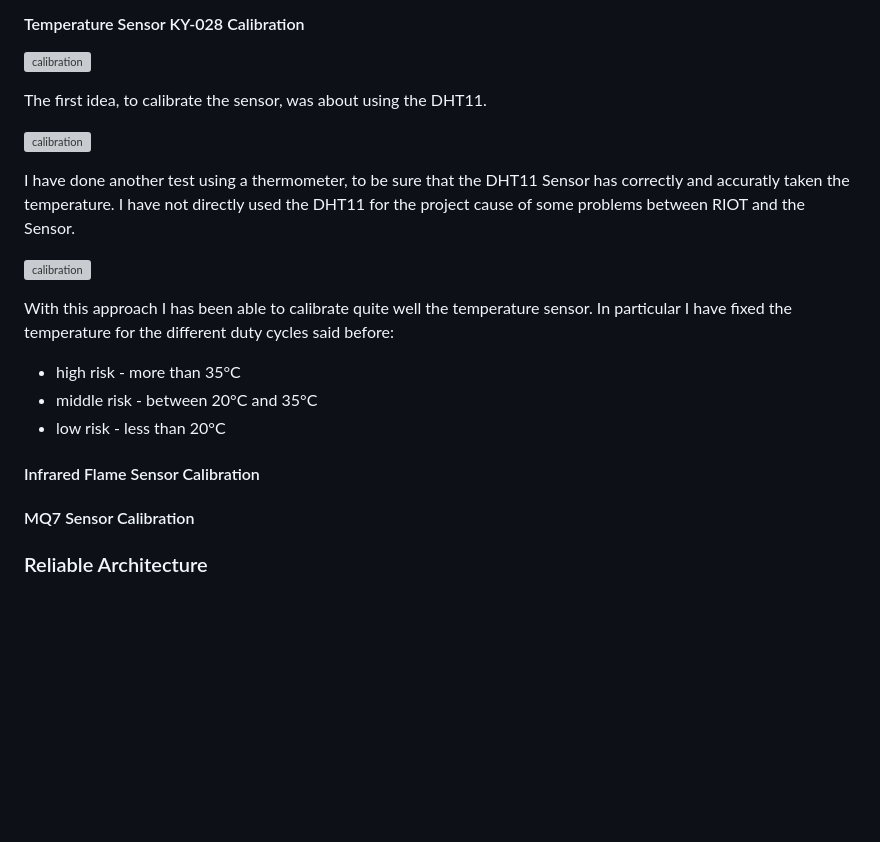
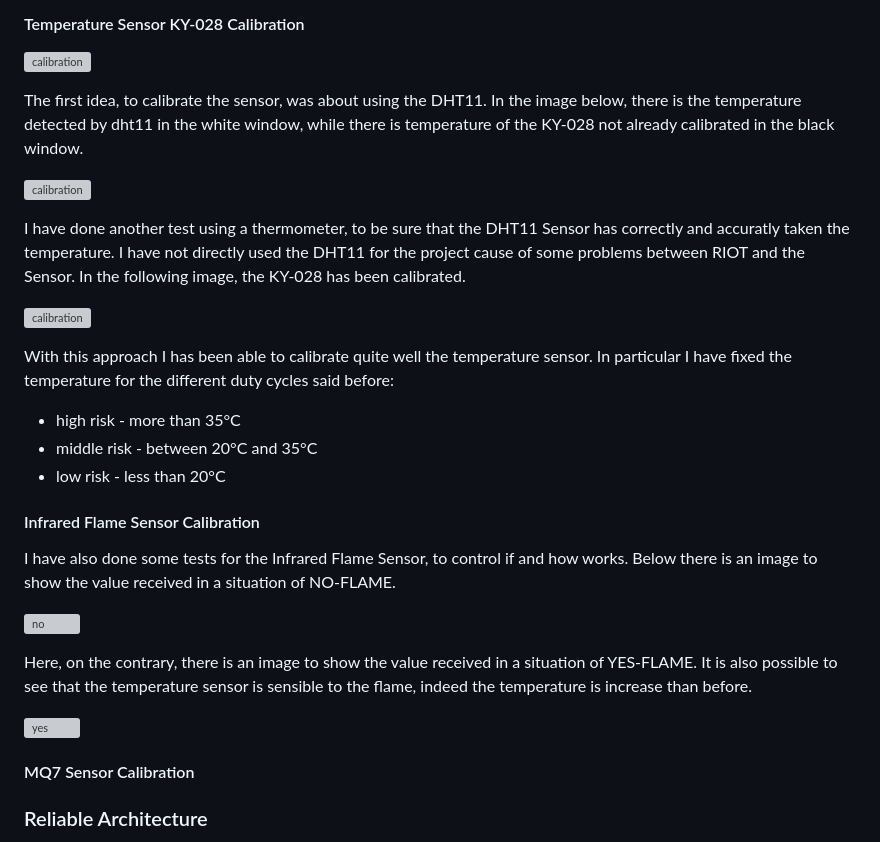
Before and after one commit to RicGobs/FOFIDES, a Markdown page: PrototypeEvaluation.md, the part around the change. Drawn GitHub-style; blank space fills up the shorter version; grey boxes are pictures that could not be loaded.

```diff
--- a/PrototypeEvaluation.md
+++ b/PrototypeEvaluation.md
@@ -52,11 +52,11 @@ For the temperature sensor (KY-028) I have done some test to convert the analog
 
 ![calibration](https://github.com/RicGobs/Fire-Alarm-System/blob/main/images/temp-calibration.jpg) <br>
 
-The first idea, to calibrate the sensor, was about using the DHT11.
+The first idea, to calibrate the sensor, was about using the DHT11. In the image below, there is the temperature detected by dht11 in the white window, while there is temperature of the KY-028 not already calibrated in the black window.
 
 ![calibration](https://github.com/RicGobs/Fire-Alarm-System/blob/main/images/dht11-temp.png) <br>
 
-I have done another test using a thermometer, to be sure that the DHT11 Sensor has correctly and accuratly taken the temperature. I have not directly used the DHT11 for the project cause of some problems between RIOT and the Sensor.
+I have done another test using a thermometer, to be sure that the DHT11 Sensor has correctly and accuratly taken the temperature. I have not directly used the DHT11 for the project cause of some problems between RIOT and the Sensor. In the following image, the KY-028 has been calibrated.
 
 ![calibration](https://github.com/RicGobs/Fire-Alarm-System/blob/main/images/calibration_temp.png) <br>
 
@@ -66,6 +66,13 @@ With this approach I has been able to calibrate quite well the temperature senso
 * low risk - less than 20°C
 
 #### Infrared Flame Sensor Calibration
+I have also done some tests for the Infrared Flame Sensor, to control if and how works. Below there is an image to show the value received in a situation of NO-FLAME. <br>
+
+![no](https://github.com/RicGobs/Fire-Alarm-System/blob/main/images/noflame.png) <br>
+
+Here, on the contrary, there is an image to show the value received in a situation of YES-FLAME. It is also possible to see that the temperature sensor is sensible to the flame, indeed the temperature is increase than before. <br>
+
+![yes](https://github.com/RicGobs/Fire-Alarm-System/blob/main/images/yesflame.png) <br>
 
 #### MQ7 Sensor Calibration
 
```
